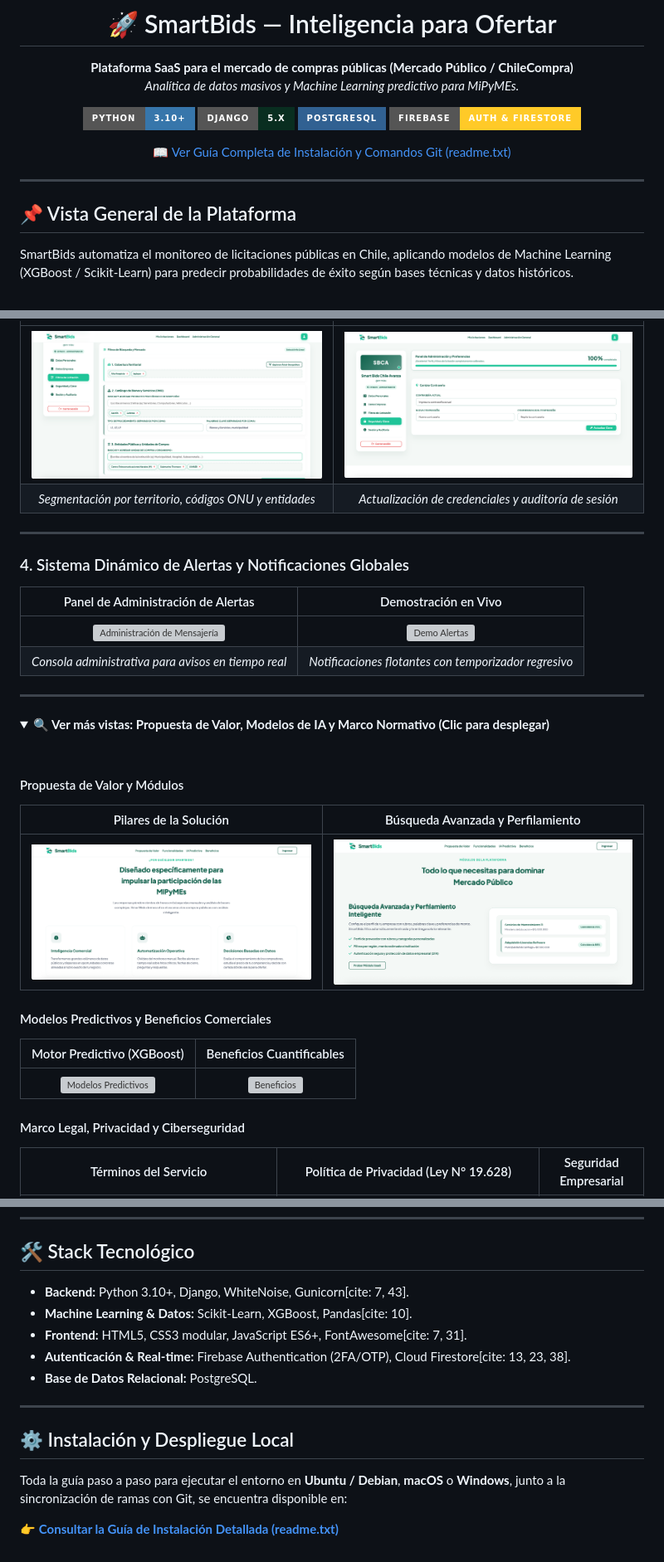
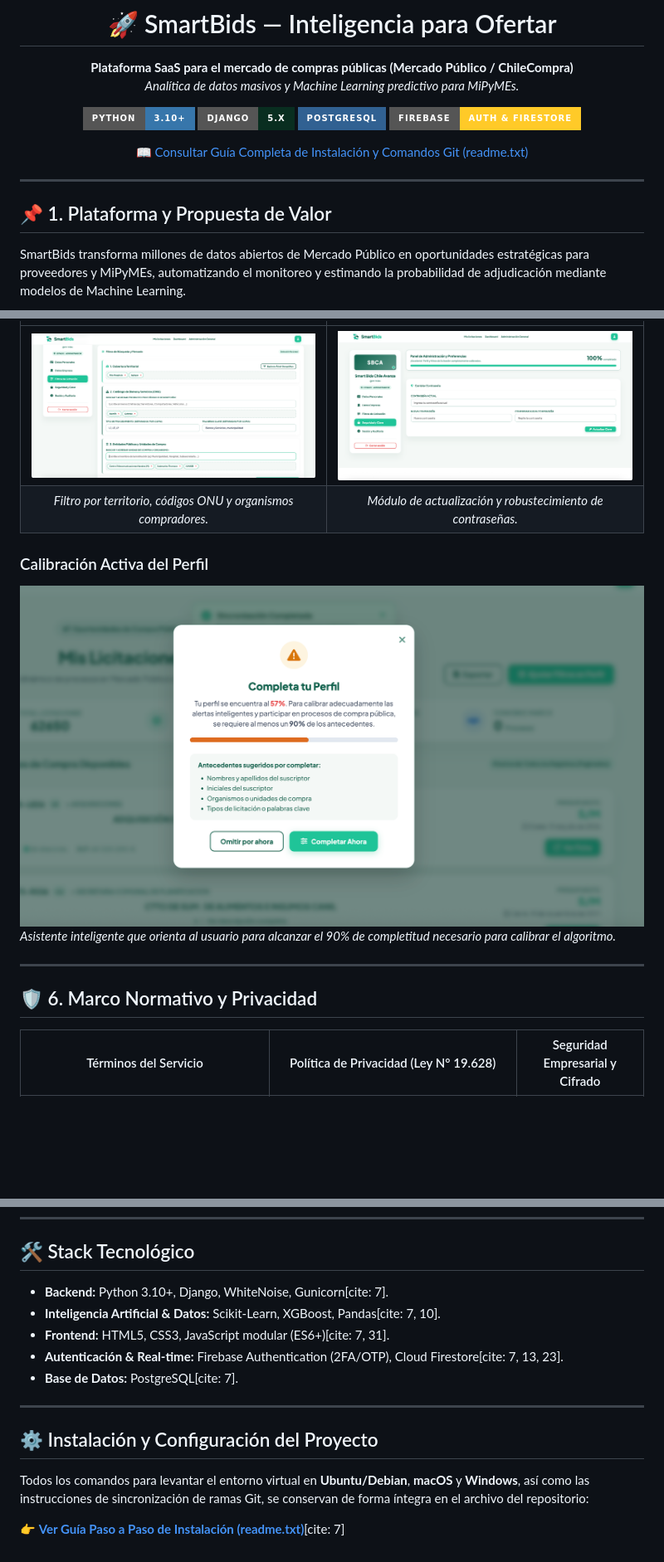
Before and after one commit to deralexsander/SmartBids, a Markdown page: README.md, 3 parts joined by grey strips. Shown at 83% size. GitHub-like rendering; folded sections open; badges without logos; blank space fills up the shorter version; grey boxes are pictures that could not be loaded.

Commit message:
Revise README for clarity and structure
Updated various sections for clarity and consistency, including project overview, installation guide, and technology stack.

```diff
--- a/README.md
+++ b/README.md
@@ -10,13 +10,13 @@
 [![PostgreSQL](https://img.shields.io/badge/PostgreSQL-316192?style=for-the-badge&logo=postgresql&logoColor=white)](https://www.postgresql.org/)
 [![Firebase](https://img.shields.io/badge/Firebase-Auth%20%26%20Firestore-FFCA28?style=for-the-badge&logo=firebase&logoColor=black)](https://firebase.google.com/)
 
-[📖 Ver Guía Completa de Instalación y Comandos Git (readme.txt)](./readme.txt)
+[📖 Consultar Guía Completa de Instalación y Comandos Git (readme.txt)](./readme.txt)
 
 </div>
 
 ---
 
-## 📌 Vista General de la Plataforma
+## 📌 1. Plataforma y Propuesta de Valor
 
-SmartBids automatiza el monitoreo de licitaciones públicas en Chile, aplicando modelos de Machine Learning (XGBoost / Scikit-Learn) para predecir probabilidades de éxito según bases técnicas y datos históricos.
+SmartBids transforma millones de datos abiertos de Mercado Público en oportunidades estratégicas para proveedores y MiPyMEs, automatizando el monitoreo y estimando la probabilidad de adjudicación mediante modelos de Machine Learning.
 
@@ -58,32 +83,14 @@ SmartBids automatiza el monitoreo de licitaciones públicas en Chile, aplicando
 | :---: | :---: |
-| ![Filtros Mercado](docs/img/13-filtros-mercado-licitaciones.png) | ![Seguridad](docs/img/17-seguridad-cambiar-clave.png) |
-| *Segmentación por territorio, códigos ONU y entidades* | *Actualización de credenciales y auditoría de sesión* |
+| ![Filtros de Mercado](docs/img/13-filtros-mercado-licitaciones.png) | ![Cambiar Contraseña](docs/img/17-seguridad-cambiar-clave.png) |
+| *Filtro por territorio, códigos ONU y organismos compradores.* | *Módulo de actualización y robustecimiento de contraseñas.* |
+
+### Calibración Activa del Perfil
+![Modal Completar Perfil](docs/img/16-modal-completar-perfil.png)
+*Asistente inteligente que orienta al usuario para alcanzar el 90% de completitud necesario para calibrar el algoritmo.*
 
 ---
 
-### 4. Sistema Dinámico de Alertas y Notificaciones Globales
-| Panel de Administración de Alertas | Demostración en Vivo |
-| :---: | :---: |
-| ![Administración de Mensajería](docs/img/Captura%20de%20pantalla%202026-10-03%20a%20la(s)%201.25.59%20p.m..jpg) | ![Demo Alertas](docs/img/demo-mensajeria-alertas.gif) |
-| *Consola administrativa para avisos en tiempo real* | *Notificaciones flotantes con temporizador regresivo* |
+## 🛡️ 6. Marco Normativo y Privacidad
 
----
-
-<details>
-<summary><strong>🔍 Ver más vistas: Propuesta de Valor, Modelos de IA y Marco Normativo (Clic para desplegar)</strong></summary>
-
-<br>
-
-#### Propuesta de Valor y Módulos
-| Pilares de la Solución | Búsqueda Avanzada y Perfilamiento |
-| :---: | :---: |
-| ![Propuesta de Valor](docs/img/02-propuesta-valor.png) | ![Búsqueda](docs/img/03-busqueda-perfilamiento.png) |
-
-#### Modelos Predictivos y Beneficios Comerciales
-| Motor Predictivo (XGBoost) | Beneficios Cuantificables |
-| :---: | :---: |
-| ![Modelos Predictivos](docs/img/04-modelos-predictivos.png) | ![Beneficios](docs/img/05-beneficios-tangibles.png) |
-
-#### Marco Legal, Privacidad y Ciberseguridad
-| Términos del Servicio | Política de Privacidad (Ley N° 19.628) | Seguridad Empresarial |
+| Términos del Servicio | Política de Privacidad (Ley N° 19.628) | Seguridad Empresarial y Cifrado |
 | :---: | :---: | :---: |
@@ -95,16 +101,16 @@ SmartBids automatiza el monitoreo de licitaciones públicas en Chile, aplicando
 
 ## 🛠️ Stack Tecnológico
 
-* **Backend:** Python 3.10+, Django, WhiteNoise, Gunicorn[cite: 7, 43].
-* **Machine Learning & Datos:** Scikit-Learn, XGBoost, Pandas[cite: 10].
-* **Frontend:** HTML5, CSS3 modular, JavaScript ES6+, FontAwesome[cite: 7, 31].
-* **Autenticación & Real-time:** Firebase Authentication (2FA/OTP), Cloud Firestore[cite: 13, 23, 38].
-* **Base de Datos Relacional:** PostgreSQL.
+* **Backend:** Python 3.10+, Django, WhiteNoise, Gunicorn[cite: 7].
+* **Inteligencia Artificial & Datos:** Scikit-Learn, XGBoost, Pandas[cite: 7, 10].
+* **Frontend:** HTML5, CSS3, JavaScript modular (ES6+)[cite: 7, 31].
+* **Autenticación & Real-time:** Firebase Authentication (2FA/OTP), Cloud Firestore[cite: 7, 13, 23].
+* **Base de Datos:** PostgreSQL[cite: 7].
 
 ---
 
-## ⚙️ Instalación y Despliegue Local
+## ⚙️ Instalación y Configuración del Proyecto
 
-Toda la guía paso a paso para ejecutar el entorno en **Ubuntu / Debian**, **macOS** o **Windows**, junto a la sincronización de ramas con Git, se encuentra disponible en:
+Todos los comandos para levantar el entorno virtual en **Ubuntu/Debian**, **macOS** y **Windows**, así como las instrucciones de sincronización de ramas Git, se conservan de forma íntegra en el archivo del repositorio:
 
-👉 **[Consultar la Guía de Instalación Detallada (readme.txt)](./readme.txt)**
+👉 **[Ver Guía Paso a Paso de Instalación (readme.txt)](./readme.txt)**[cite: 7]
```
Also changed, not shown: other parts of README.md (+45 -21 lines).
